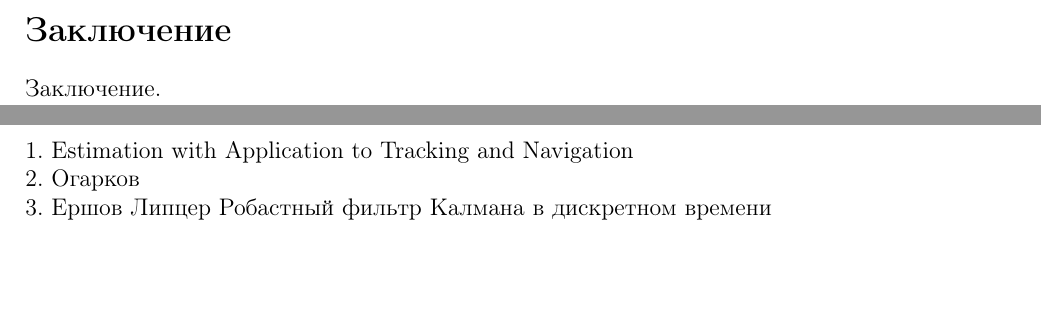
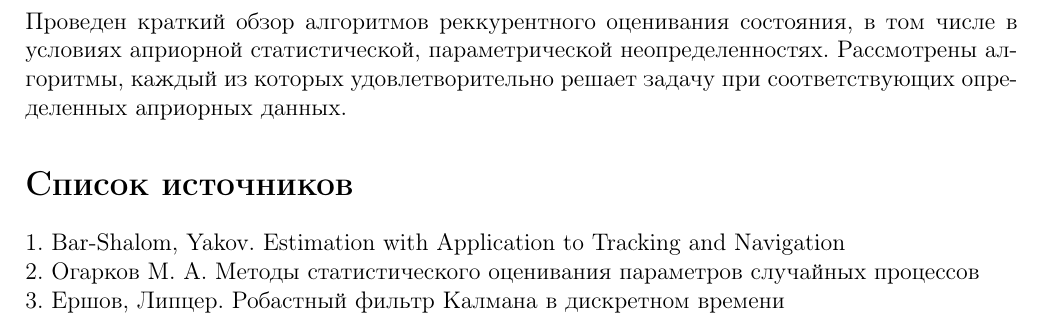
Before and after one commit to konstunn/research, a LaTeX document (main.ltx): two parts of pages 7 and 8 of 8 before the commit and part of page 8 of 8 after it, the two joined at a grey line, cut at the place of the change, the shorter picture padded with empty space. Compiled offline with pdfLaTeX.

Commit message:
Add conclusion, fix references. Consider finished

```diff
--- a/main.ltx
+++ b/main.ltx
@@ -440,14 +440,18 @@ $P(k|k) = cov(x_k, x_k | Y^k_1)$ задается реккурентными с
 \section*{Заключение}
 \addcontentsline{toc}{section}{Заключение}
 
-Заключение.
+Проведен краткий обзор алгоритмов реккурентного оценивания состояния,
+в том числе в условиях априорной статистической, параметрической
+неопределенностях. Рассмотрены алгоритмы, каждый из которых удовлетворительно
+решает задачу при соответствующих определенных априорных данных.
 
 \section*{Список источников}
 \addcontentsline{toc}{section}{Список источников}
 
 
-1. Estimation with Application to Tracking and Navigation\\
-2. Огарков\\
-3. Ершов Липцер Робастный фильтр Калмана в дискретном времени
+1. Bar-Shalom, Yakov. Estimation with Application to Tracking and Navigation\\
+2. Огарков М. А. Методы статистического оценивания параметров случайных
+процессов\\
+3. Ершов, Липцер. Робастный фильтр Калмана в дискретном времени
 
 \end{document}
```
